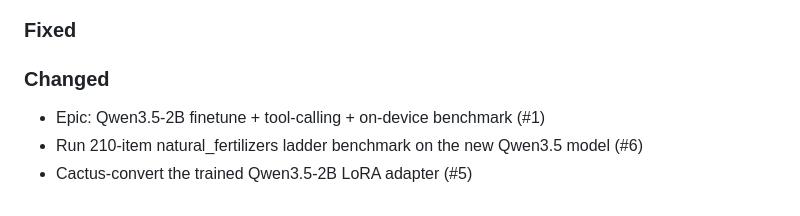
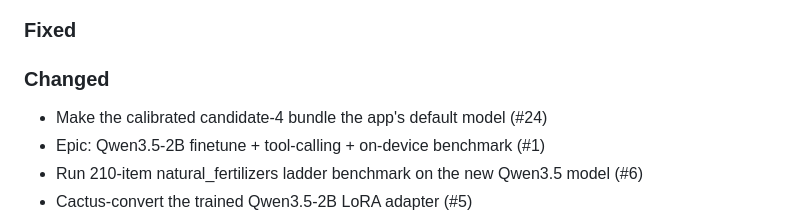
Before and after one commit to CopyleftCultivars/qwen3.5-finetune, a Markdown page: CHANGELOG.md, the part around the change. GitHub-like rendering.

Commit message:
Record closed #24 in changelog
Co-Authored-By: Claude Opus 5.5 <noreply@anthropic.com>
Claude-Session: https://claude.ai/code/session_01X9QnCXaAxA5vLZ7SeHFaUh

```diff
--- a/CHANGELOG.md
+++ b/CHANGELOG.md
@@ -23,6 +23,7 @@ The format is based on [Keep a Changelog](https://keepachangelog.com/en/1.0.0/).
 ### Fixed
 
 ### Changed
+- Make the calibrated candidate-4 bundle the app's default model (#24)
 - Epic: Qwen3.5-2B finetune + tool-calling + on-device benchmark (#1)
 - Run 210-item natural_fertilizers ladder benchmark on the new Qwen3.5 model (#6)
 - Cactus-convert the trained Qwen3.5-2B LoRA adapter (#5)
```
